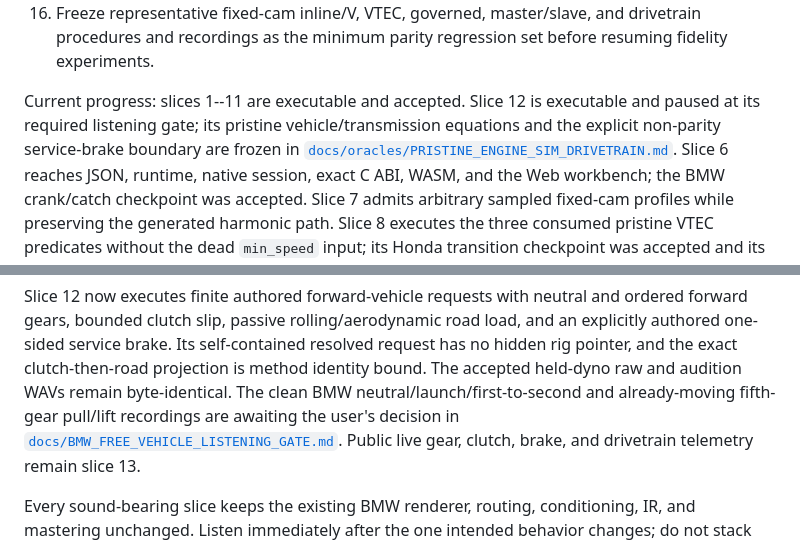
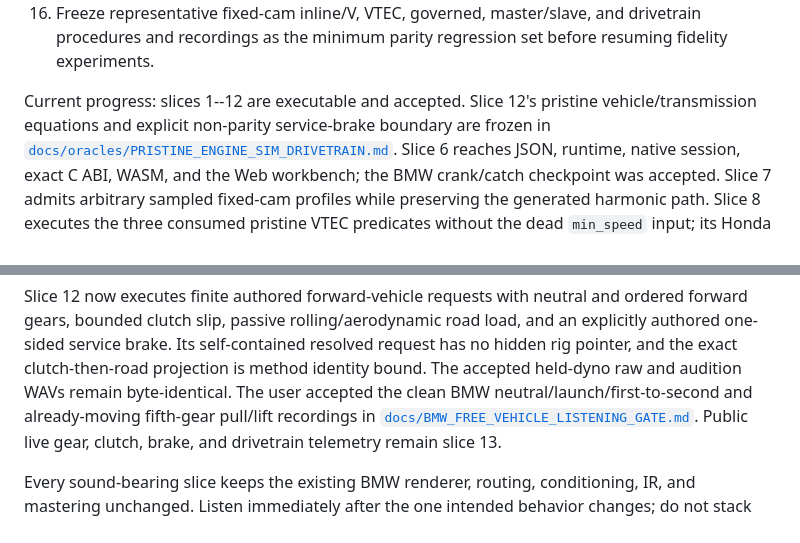
Before and after one commit to SvetlozarValchev/crankwave, a Markdown page: PLAN.md, 2 parts joined by grey strips. GitHub-like rendering.

Commit message:
docs: accept BMW free vehicle listening gate

```diff
--- a/PLAN.md
+++ b/PLAN.md
@@ -586,9 +586,9 @@ names that role explicitly or removes it.
     drivetrain procedures and recordings as the minimum parity regression set before
     resuming fidelity experiments.
 
-Current progress: slices 1--11 are executable and accepted. Slice 12 is executable and
-paused at its required listening gate; its pristine vehicle/transmission equations
-and the explicit non-parity service-brake boundary are frozen in
+Current progress: slices 1--12 are executable and accepted. Slice 12's pristine
+vehicle/transmission equations and explicit non-parity service-brake boundary are
+frozen in
 [`docs/oracles/PRISTINE_ENGINE_SIM_DRIVETRAIN.md`](docs/oracles/PRISTINE_ENGINE_SIM_DRIVETRAIN.md).
 Slice 6 reaches JSON, runtime, native
 session, exact C ABI, WASM, and the Web workbench; the BMW crank/catch checkpoint was
@@ -625,8 +625,8 @@ ordered forward gears, bounded clutch slip, passive rolling/aerodynamic road loa
 and an explicitly authored one-sided service brake. Its self-contained resolved
 request has no hidden rig pointer, and the exact clutch-then-road projection is method
 identity bound. The accepted held-dyno raw and audition WAVs remain byte-identical.
-The clean BMW neutral/launch/first-to-second and already-moving fifth-gear pull/lift
-recordings are awaiting the user's decision in
+The user accepted the clean BMW neutral/launch/first-to-second and already-moving
+fifth-gear pull/lift recordings in
 [`docs/BMW_FREE_VEHICLE_LISTENING_GATE.md`](docs/BMW_FREE_VEHICLE_LISTENING_GATE.md).
 Public live gear, clutch, brake, and drivetrain telemetry remain slice 13.
 
```
Also changed, not shown: docs/BMW_FREE_VEHICLE_LISTENING_GATE.md (+3 -3 lines).
